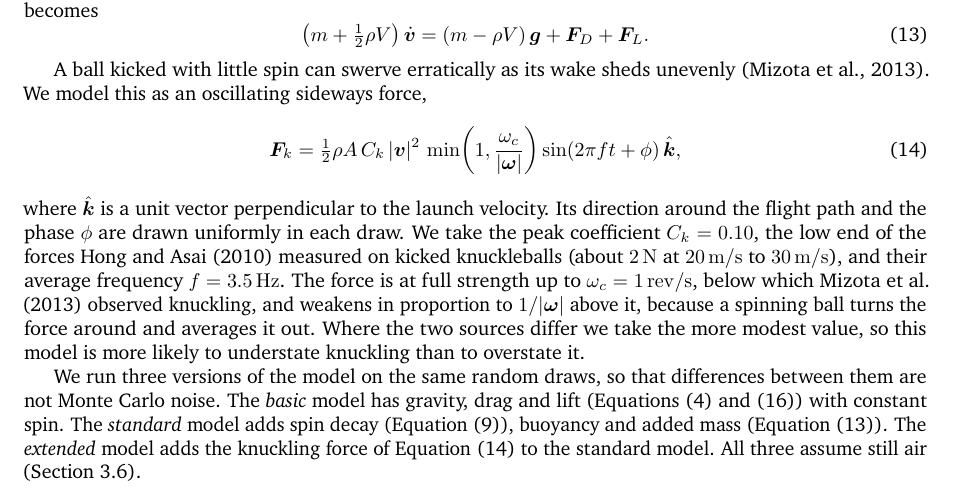
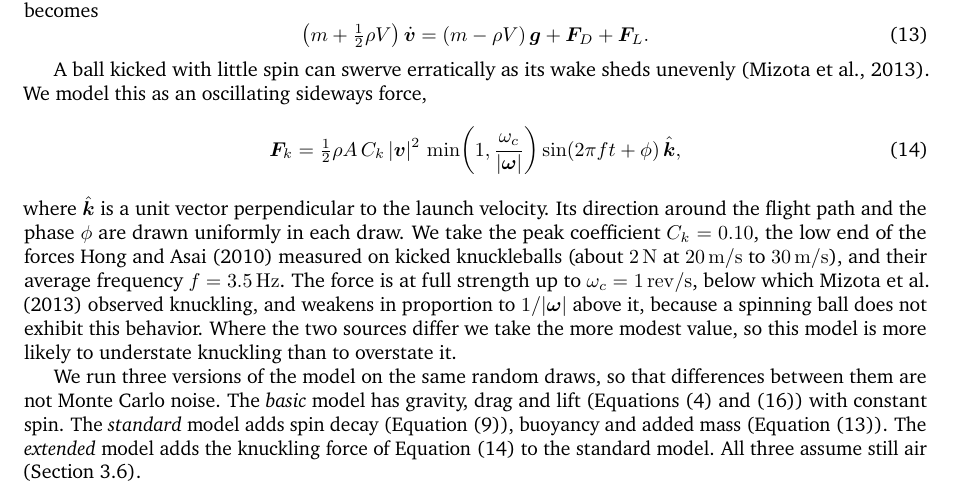
Before and after one commit to logan-kr/UPC_Soccer, a LaTeX document (main.tex): part of page 12 of 20, cut so that both start at the same text. Compiled offline with pdfLaTeX.

Commit message:
Updates from Overleaf

```diff
--- a/main.tex
+++ b/main.tex
@@ -824,7 +824,7 @@ at \SIrange{20}{30}{\metre\per\second}), and their average frequency
 $f = \SI{3.5}{\hertz}$. The force is at full strength up to
 $\omega_c = \SI{1}{\rev\per\second}$, below which \citet{mizota2013} observed
 knuckling, and weakens in proportion to $1/|\bm{\omega}|$ above it, because a
-spinning ball turns the force around and averages it out. Where the two
+spinning ball does not exhibit this behavior. Where the two
 sources differ we take the more modest value, so this model is more likely to
 understate knuckling than to overstate it.
 
```
